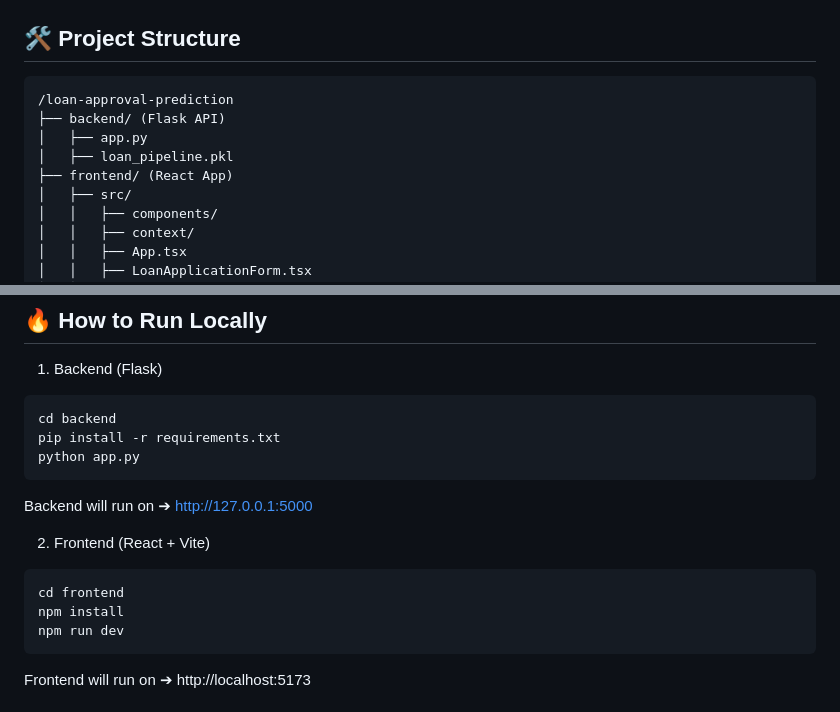
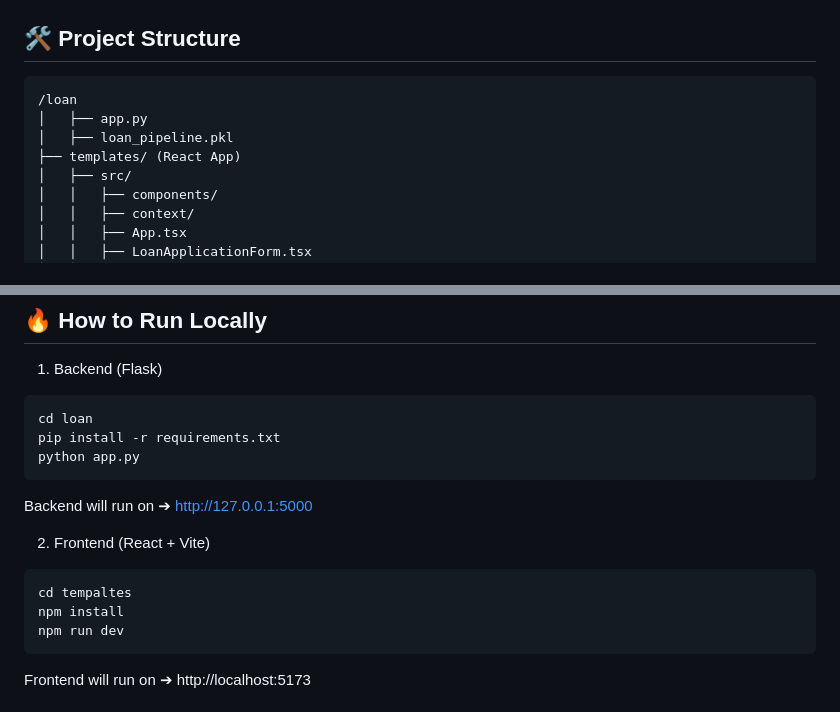
Before and after one commit to melek002/LoanPrediction, a Markdown page: README.md, 2 parts joined by grey strips. Drawn GitHub-style.

````diff
--- a/README.md
+++ b/README.md
@@ -33,11 +33,10 @@ The dataset includes features like:
 ## 🛠️ Project Structure
 
 ```plaintext
-/loan-approval-prediction
-├── backend/ (Flask API)
+/loan
 │   ├── app.py
 │   ├── loan_pipeline.pkl
-├── frontend/ (React App)
+├── templates/ (React App)
 │   ├── src/
 │   │   ├── components/
 │   │   ├── context/
@@ -61,7 +60,7 @@ The dataset includes features like:
 ## 🔥 How to Run Locally
 1. Backend (Flask)
  ```bash
-cd backend
+cd loan
 pip install -r requirements.txt
 python app.py
 ```
@@ -69,7 +68,7 @@ Backend will run on ➔ http://127.0.0.1:5000
 
 2. Frontend (React + Vite)
 ```bash
-cd frontend
+cd tempaltes
 npm install
 npm run dev
 ```
````
